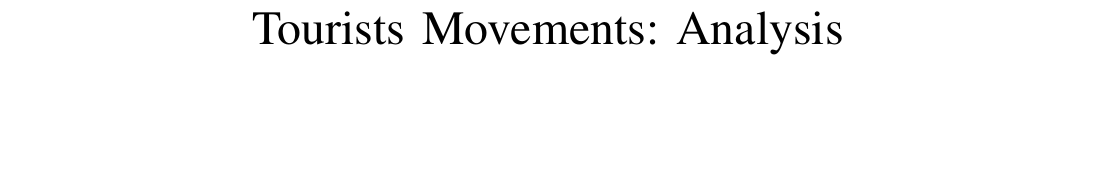
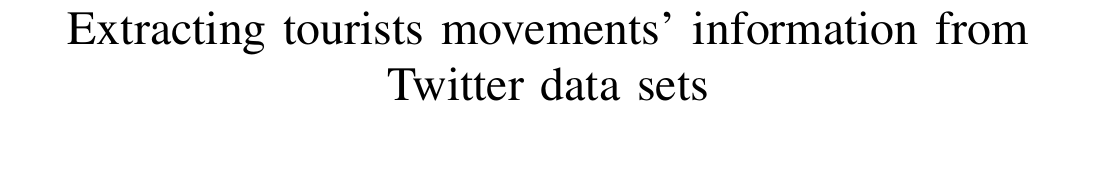
Before and after one commit to MikeNkunku/Tourists-Movements, a LaTeX document (report/document.tex): part of the page, cut at the place of the change, the shorter picture padded with empty space. Compiled offline with pdfLaTeX.

Commit message:
Updated title in report

```diff
--- a/report/document.tex
+++ b/report/document.tex
@@ -23,7 +23,7 @@
 \hyphenation{op-tical net-works semi-conduc-tor}
 
 \begin{document}
-	\title{Tourists Movements: Analysis}
+	\title{Extracting tourists movements' information from Twitter data sets}
 	\author{
 		\IEEEauthorblockN{Micka\"{e}l Nkunku}
 		\IEEEauthorblockA{
```
Also changed, not shown: report/document.pdf, report/document.tex (9 more changed lines), 1 other file. Lines whose indentation alone changed are shown as unchanged.
